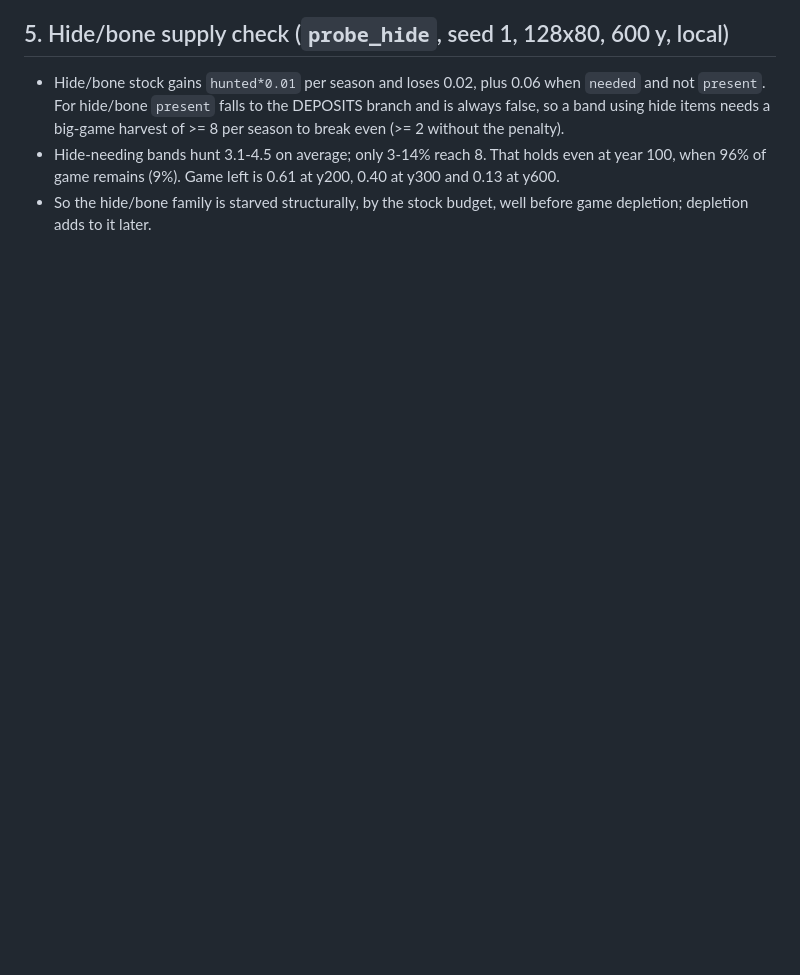
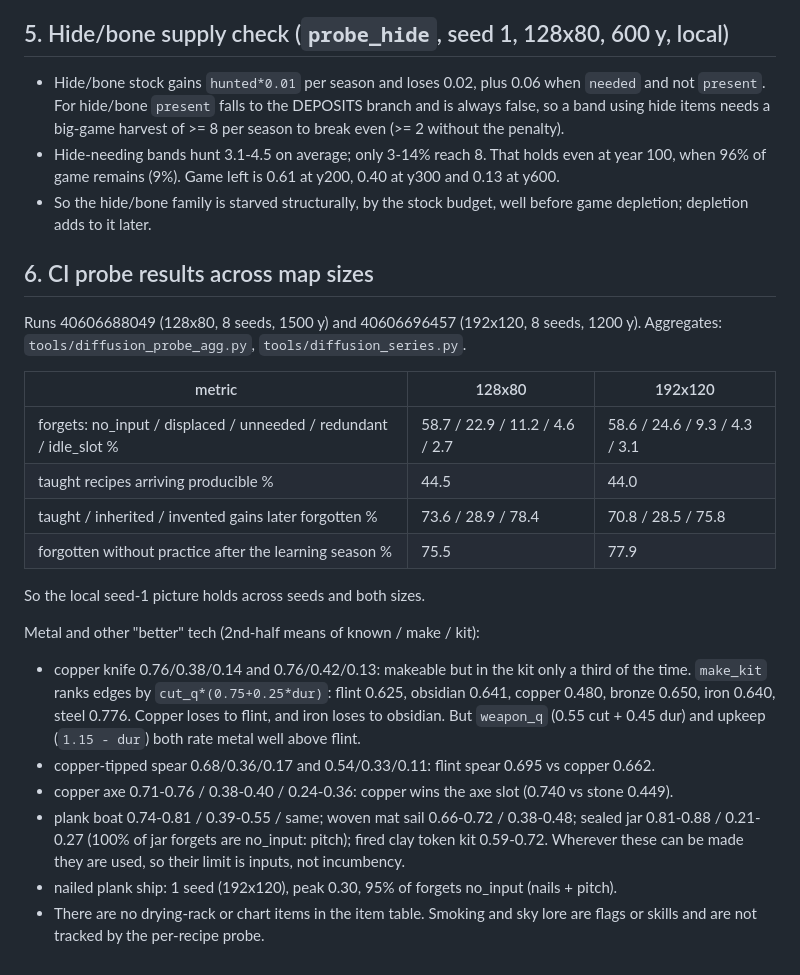
Before and after one commit to Macrolol/kindling, a Markdown page: docs/PROGRESS-diffusion.md, the part around the change. Rendered like a GitHub page; blank space fills up the shorter version.

Commit message:
diffusion: progress section 6 (CI probe results across map sizes)

```diff
--- a/docs/PROGRESS-diffusion.md
+++ b/docs/PROGRESS-diffusion.md
@@ -83,3 +83,31 @@ docs/REPORT-diffusion.md.
   100, when 96% of game remains (9%). Game left is 0.61 at y200, 0.40 at y300 and 0.13 at y600.
 - So the hide/bone family is starved structurally, by the stock budget, well before game
   depletion; depletion adds to it later.
+
+## 6. CI probe results across map sizes
+
+Runs 40606688049 (128x80, 8 seeds, 1500 y) and 40606696457 (192x120, 8 seeds, 1200 y).
+Aggregates: `tools/diffusion_probe_agg.py`, `tools/diffusion_series.py`.
+
+| metric | 128x80 | 192x120 |
+|---|---|---|
+| forgets: no_input / displaced / unneeded / redundant / idle_slot % | 58.7 / 22.9 / 11.2 / 4.6 / 2.7 | 58.6 / 24.6 / 9.3 / 4.3 / 3.1 |
+| taught recipes arriving producible % | 44.5 | 44.0 |
+| taught / inherited / invented gains later forgotten % | 73.6 / 28.9 / 78.4 | 70.8 / 28.5 / 75.8 |
+| forgotten without practice after the learning season % | 75.5 | 77.9 |
+
+So the local seed-1 picture holds across seeds and both sizes.
+
+Metal and other "better" tech (2nd-half means of known / make / kit):
+- copper knife 0.76/0.38/0.14 and 0.76/0.42/0.13: makeable but in the kit only a third of the time.
+  `make_kit` ranks edges by `cut_q*(0.75+0.25*dur)`: flint 0.625, obsidian 0.641, copper 0.480,
+  bronze 0.650, iron 0.640, steel 0.776. Copper loses to flint, and iron loses to obsidian. But
+  `weapon_q` (0.55 cut + 0.45 dur) and upkeep (`1.15 - dur`) both rate metal well above flint.
+- copper-tipped spear 0.68/0.36/0.17 and 0.54/0.33/0.11: flint spear 0.695 vs copper 0.662.
+- copper axe 0.71-0.76 / 0.38-0.40 / 0.24-0.36: copper wins the axe slot (0.740 vs stone 0.449).
+- plank boat 0.74-0.81 / 0.39-0.55 / same; woven mat sail 0.66-0.72 / 0.38-0.48; sealed jar
+  0.81-0.88 / 0.21-0.27 (100% of jar forgets are no_input: pitch); fired clay token kit 0.59-0.72.
+  Wherever these can be made they are used, so their limit is inputs, not incumbency.
+- nailed plank ship: 1 seed (192x120), peak 0.30, 95% of forgets no_input (nails + pitch).
+- There are no drying-rack or chart items in the item table. Smoking and sky lore are flags
+  or skills and are not tracked by the per-recipe probe.
```
